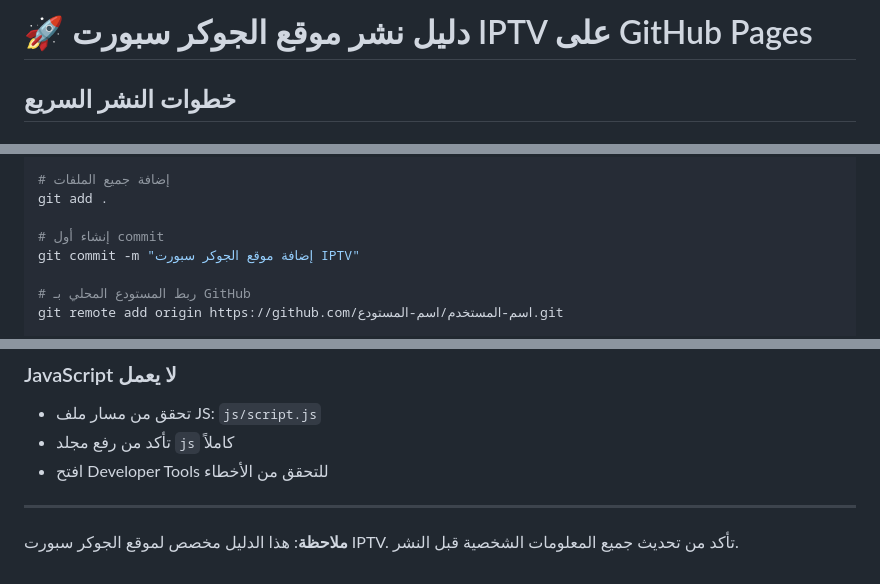
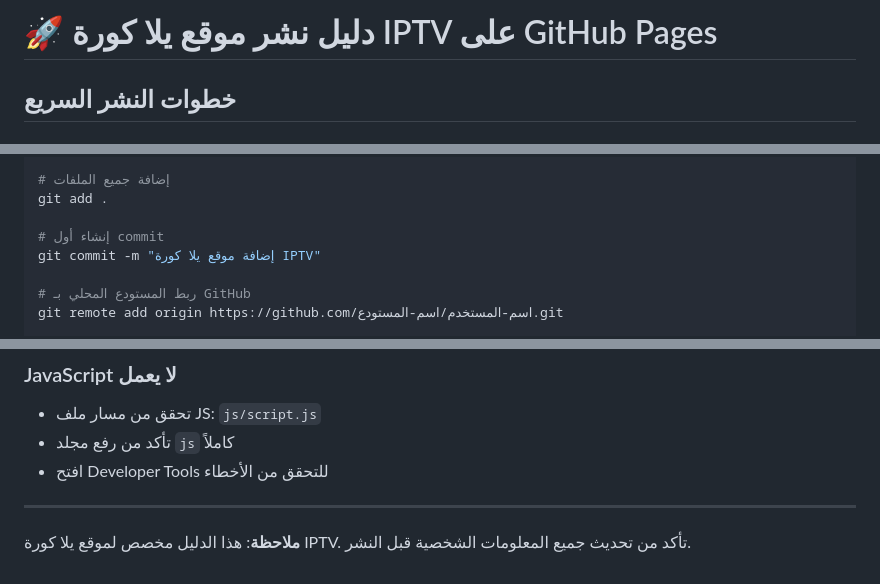
Before and after one commit to Hamza-Alajouri/joker-sport-iptv, a Markdown page: DEPLOYMENT.md, 3 parts joined by grey strips. Rendered like a GitHub page.

Commit message:
Update deployment guide for Yalla Kora IPTV

```diff
--- a/DEPLOYMENT.md
+++ b/DEPLOYMENT.md
@@ -1,4 +1,4 @@
-# 🚀 دليل نشر موقع الجوكر سبورت IPTV على GitHub Pages
+# 🚀 دليل نشر موقع يلا كورة IPTV على GitHub Pages
 
 ## خطوات النشر السريع
 
@@ -24,7 +24,7 @@ git init
 git add .
 
 # إنشاء أول commit
-git commit -m "إضافة موقع الجوكر سبورت IPTV"
+git commit -m "إضافة موقع يلا كورة IPTV"
 
 # ربط المستودع المحلي بـ GitHub
 git remote add origin https://github.com/اسم-المستخدم/اسم-المستودع.git
@@ -88,4 +88,4 @@ const WHATSAPP_NUMBER = '+962782686284'; // غيّر هذا الرقم
 
 ---
 
-**ملاحظة**: هذا الدليل مخصص لموقع الجوكر سبورت IPTV. تأكد من تحديث جميع المعلومات الشخصية قبل النشر.
+**ملاحظة**: هذا الدليل مخصص لموقع يلا كورة IPTV. تأكد من تحديث جميع المعلومات الشخصية قبل النشر.
```
